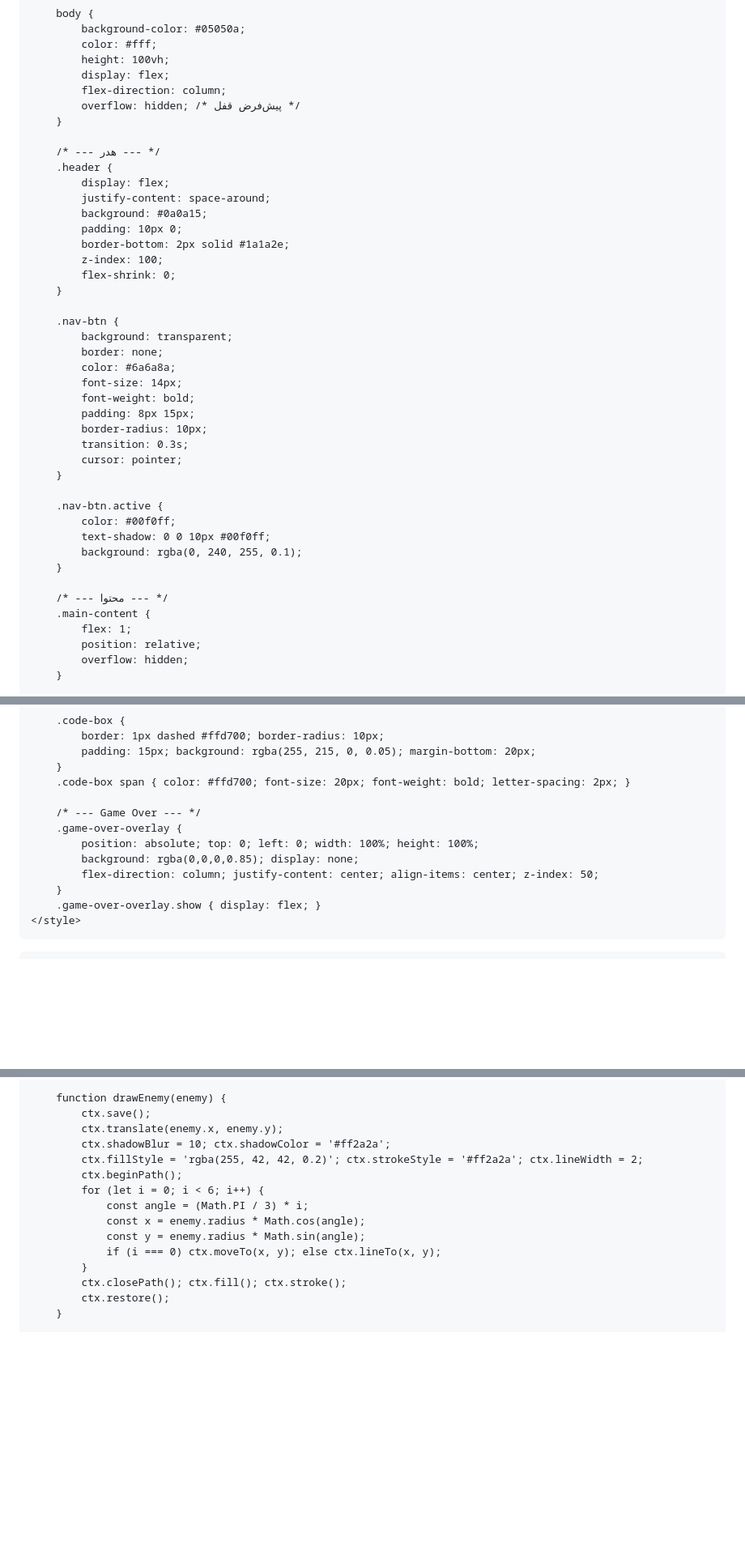
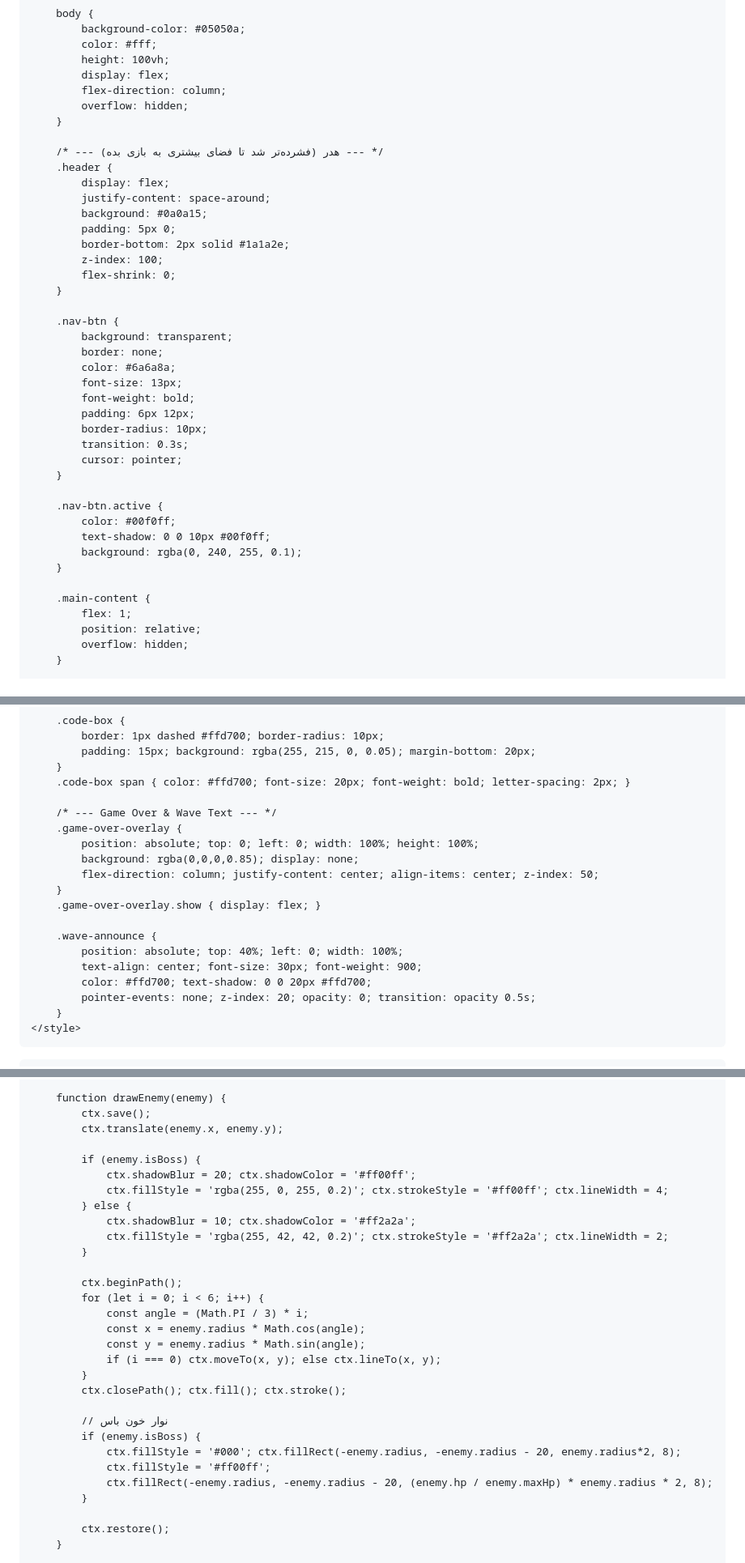
Before and after one commit to APACHI-beep/APACHI, a Markdown page: README.md, 3 parts joined by grey strips. Shown at 81% size. Rendered like a GitHub page; blank space fills up the shorter version.

```diff
--- a/README.md
+++ b/README.md
@@ -23,15 +23,15 @@
             height: 100vh;
             display: flex;
             flex-direction: column;
-            overflow: hidden; /* پیش‌فرض قفل */
+            overflow: hidden;
         }
 
-        /* --- هدر --- */
+        /* --- هدر (فشرده‌تر شد تا فضای بیشتری به بازی بده) --- */
         .header {
             display: flex;
             justify-content: space-around;
             background: #0a0a15;
-            padding: 10px 0;
+            padding: 5px 0;
             border-bottom: 2px solid #1a1a2e;
             z-index: 100;
             flex-shrink: 0;
@@ -41,9 +41,9 @@
             background: transparent;
             border: none;
             color: #6a6a8a;
-            font-size: 14px;
+            font-size: 13px;
             font-weight: bold;
-            padding: 8px 15px;
+            padding: 6px 12px;
             border-radius: 10px;
             transition: 0.3s;
             cursor: pointer;
@@ -55,7 +55,6 @@
             background: rgba(0, 240, 255, 0.1);
         }
 
-        /* --- محتوا --- */
         .main-content {
             flex: 1;
             position: relative;
@@ -193,13 +192,20 @@
         }
         .code-box span { color: #ffd700; font-size: 20px; font-weight: bold; letter-spacing: 2px; }
 
-        /* --- Game Over --- */
+        /* --- Game Over & Wave Text --- */
         .game-over-overlay {
             position: absolute; top: 0; left: 0; width: 100%; height: 100%;
             background: rgba(0,0,0,0.85); display: none;
             flex-direction: column; justify-content: center; align-items: center; z-index: 50;
         }
         .game-over-overlay.show { display: flex; }
+
+        .wave-announce {
+            position: absolute; top: 40%; left: 0; width: 100%;
+            text-align: center; font-size: 30px; font-weight: 900;
+            color: #ffd700; text-shadow: 0 0 20px #ffd700;
+            pointer-events: none; z-index: 20; opacity: 0; transition: opacity 0.5s;
+        }
     </style>
 </head>
 <body>
@@ -569,8 +588,15 @@
         function drawEnemy(enemy) {
             ctx.save();
             ctx.translate(enemy.x, enemy.y);
-            ctx.shadowBlur = 10; ctx.shadowColor = '#ff2a2a';
-            ctx.fillStyle = 'rgba(255, 42, 42, 0.2)'; ctx.strokeStyle = '#ff2a2a'; ctx.lineWidth = 2;
+
+            if (enemy.isBoss) {
+                ctx.shadowBlur = 20; ctx.shadowColor = '#ff00ff';
+                ctx.fillStyle = 'rgba(255, 0, 255, 0.2)'; ctx.strokeStyle = '#ff00ff'; ctx.lineWidth = 4;
+            } else {
+                ctx.shadowBlur = 10; ctx.shadowColor = '#ff2a2a';
+                ctx.fillStyle = 'rgba(255, 42, 42, 0.2)'; ctx.strokeStyle = '#ff2a2a'; ctx.lineWidth = 2;
+            }
+
             ctx.beginPath();
             for (let i = 0; i < 6; i++) {
                 const angle = (Math.PI / 3) * i;
@@ -579,6 +605,14 @@
                 if (i === 0) ctx.moveTo(x, y); else ctx.lineTo(x, y);
             }
             ctx.closePath(); ctx.fill(); ctx.stroke();
+
+            // نوار خون باس
+            if (enemy.isBoss) {
+                ctx.fillStyle = '#000'; ctx.fillRect(-enemy.radius, -enemy.radius - 20, enemy.radius*2, 8);
+                ctx.fillStyle = '#ff00ff';
+                ctx.fillRect(-enemy.radius, -enemy.radius - 20, (enemy.hp / enemy.maxHp) * enemy.radius * 2, 8);
+            }
+
             ctx.restore();
         }
 
```
Also changed, not shown: other parts of README.md (+74 -17 lines).
